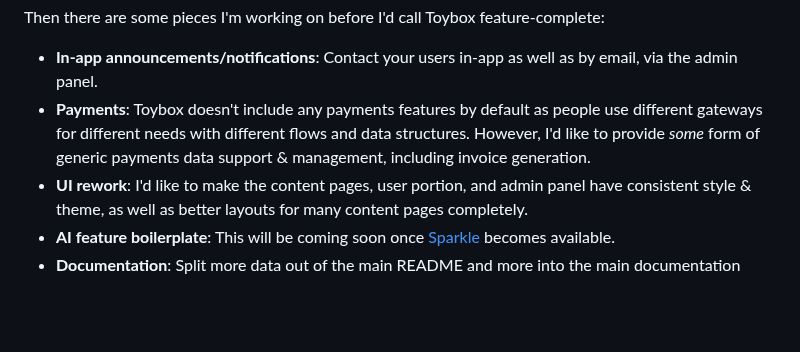
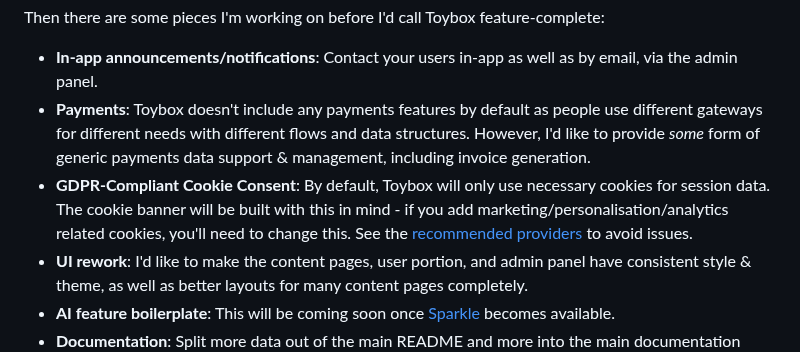
Before and after one commit to nikspyratos/toybox, a Markdown page: README.md, the part around the change. Rendered like a GitHub page; blank space fills up the shorter version.

Commit message:
Feat: Update readmes to prep for cookie consent

```diff
--- a/README.md
+++ b/README.md
@@ -53,6 +53,7 @@ There are a few WIP pieces in the repo that are not yet ready:
 Then there are some pieces I'm working on before I'd call Toybox feature-complete:
 - **In-app announcements/notifications**: Contact your users in-app as well as by email, via the admin panel.
 - **Payments**: Toybox doesn't include any payments features by default as people use different gateways for different needs with different flows and data structures. However, I'd like to provide _some_ form of generic payments data support & management, including invoice generation.
+- **GDPR-Compliant Cookie Consent**: By default, Toybox will only use necessary cookies for session data. The cookie banner will be built with this in mind - if you add marketing/personalisation/analytics related cookies, you'll need to change this. See the [recommended providers](resources/markdown/documentation_pages/recommendations.md) to avoid issues.
 - **UI rework**: I'd like to make the content pages, user portion, and admin panel have consistent style & theme, as well as better layouts for many content pages completely.
 - **AI feature boilerplate**: This will be coming soon once [Sparkle](https://github.com/echolabsdev/sparkle) becomes available.
 - **Documentation**: Split more data out of the main README and more into the main documentation pages.
```
Also changed, not shown: 2 other files.
